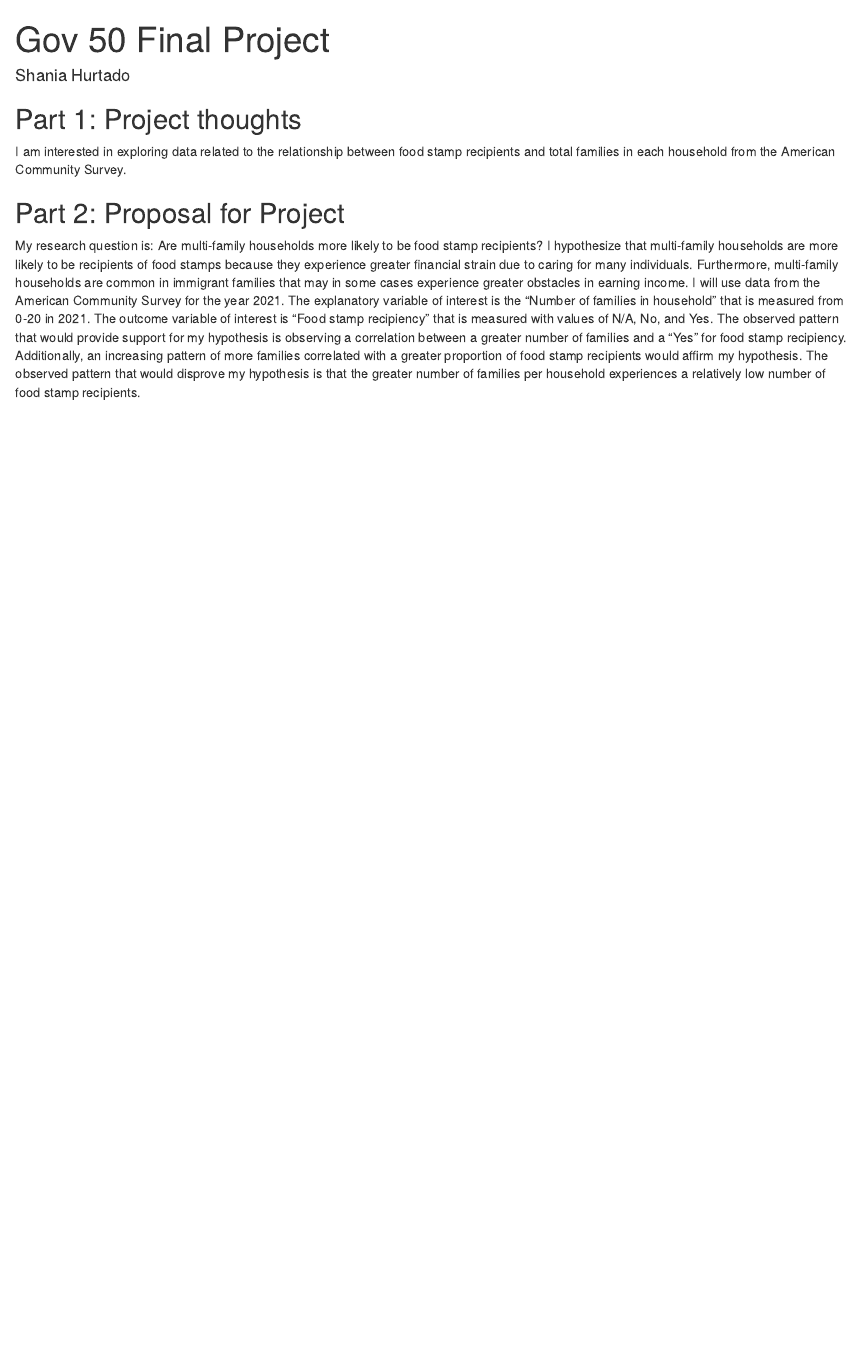
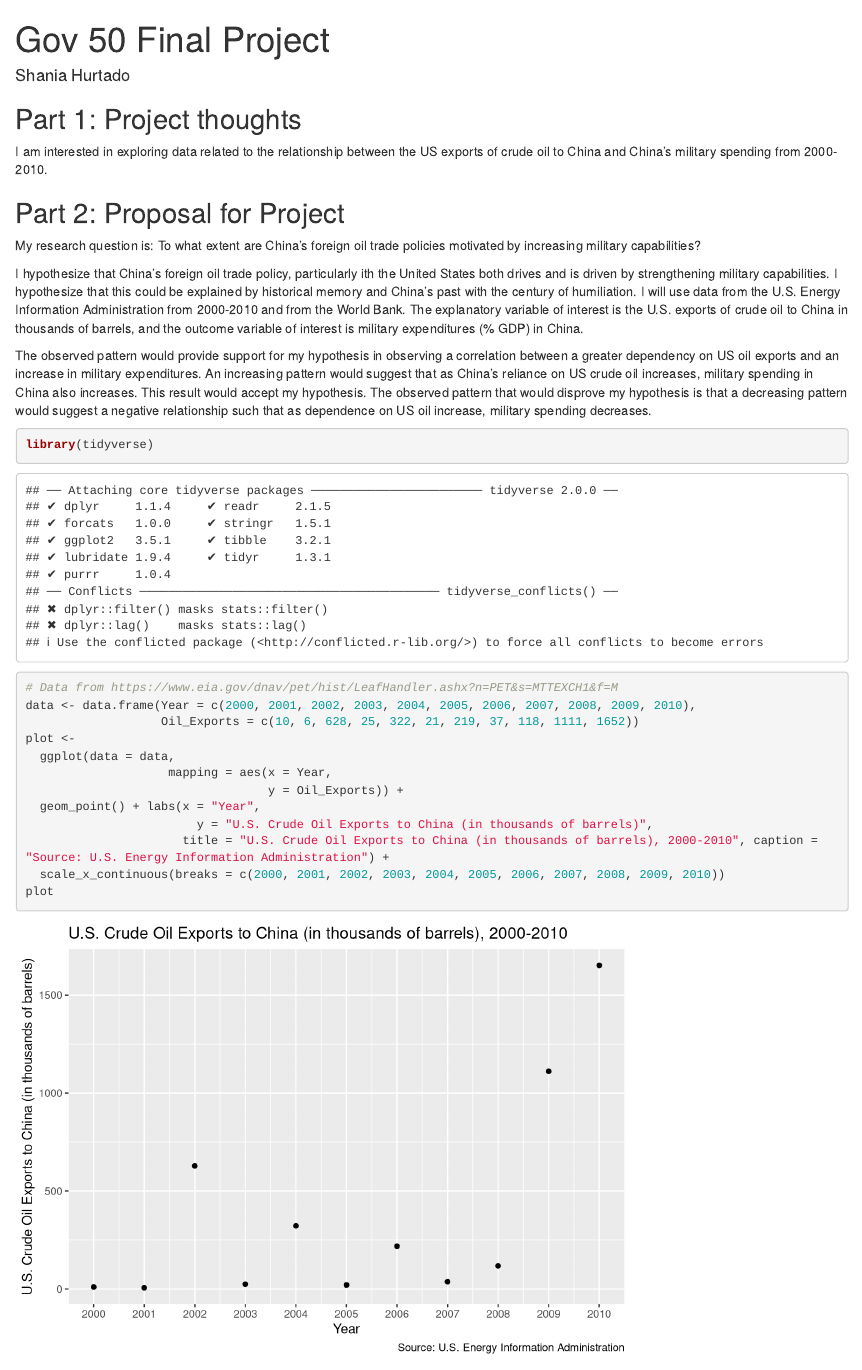
Before and after one commit to shaniadianeh/gov50-final-project, an R Markdown document (index.Rmd): the page in a window 1100 px wide, from its top. Rendered offline with R 4.5, knitr and Pandoc, with nearby package versions; drawn as R Markdown's standard HTML page in place of the format the file asks for.

Commit message:
first commit

````diff
--- a/index.Rmd
+++ b/index.Rmd
@@ -11,8 +11,30 @@ output:
 
 ## Part 1: Project thoughts
 
-I am interested in exploring data related to the relationship between food stamp recipients and total families in each household from the American Community Survey.
+I am interested in exploring data related to the relationship between the US exports of crude oil to China and China's military spending from 2000-2010.
 
 ## Part 2: Proposal for Project
 
-My research question is: Are multi-family households more likely to be food stamp recipients? I hypothesize that multi-family households are more likely to be recipients of food stamps because they experience greater financial strain due to caring for many individuals. Furthermore, multi-family households are common in immigrant families that may in some cases experience greater obstacles in earning income. I will use data from the American Community Survey for the year 2021. The explanatory variable of interest is the "Number of families in household" that is measured from 0-20 in 2021. The outcome variable of interest is "Food stamp recipiency" that is measured with values of N/A, No, and Yes. The observed pattern that would provide support for my hypothesis is observing a correlation between a greater number of families and a "Yes" for food stamp recipiency. Additionally, an increasing pattern of more families correlated with a greater proportion of food stamp recipients would affirm my hypothesis. The observed pattern that would disprove my hypothesis is that the greater number of families per household experiences a relatively low number of food stamp recipients.
+My research question is: To what extent are China's foreign oil trade policies motivated by increasing military capabilities?
+
+I hypothesize that China's foreign oil trade policy, particularly ith the United States both drives and is driven by strengthening military capabilities. I hypothesize that this could be explained by historical memory and China's past with the century of humiliation. I will use data from the U.S. Energy Information Administration from 2000-2010 and from the World Bank. The explanatory variable of interest is the U.S. exports of crude oil to China in thousands of barrels, and the outcome variable of interest is military expenditures (% GDP) in China.
+
+The observed pattern would provide support for my hypothesis in observing a correlation between a greater dependency on US oil exports and an increase in military expenditures. An increasing pattern would suggest that as China's reliance on US crude oil increases, military spending in China also increases. This result would accept my hypothesis. The observed pattern that would disprove my hypothesis is that a decreasing pattern would suggest a negative relationship such that as dependence on US oil increase, military spending decreases.
+
+
+```{r}
+library(tidyverse)
+# Data from https://www.eia.gov/dnav/pet/hist/LeafHandler.ashx?n=PET&s=MTTEXCH1&f=M
+data <- data.frame(Year = c(2000, 2001, 2002, 2003, 2004, 2005, 2006, 2007, 2008, 2009, 2010),
+                   Oil_Exports = c(10, 6, 628, 25, 322, 21, 219, 37, 118, 1111, 1652))
+plot <-
+  ggplot(data = data,
+                    mapping = aes(x = Year,
+                                  y = Oil_Exports)) +
+  geom_point() + labs(x = "Year",
+                        y = "U.S. Crude Oil Exports to China (in thousands of barrels)",
+                      title = "U.S. Crude Oil Exports to China (in thousands of barrels), 2000-2010", caption = "Source: U.S. Energy Information Administration") +
+  scale_x_continuous(breaks = c(2000, 2001, 2002, 2003, 2004, 2005, 2006, 2007, 2008, 2009, 2010))
+plot
+
+```
````
Also changed, not shown: index.html, 3 other files.
